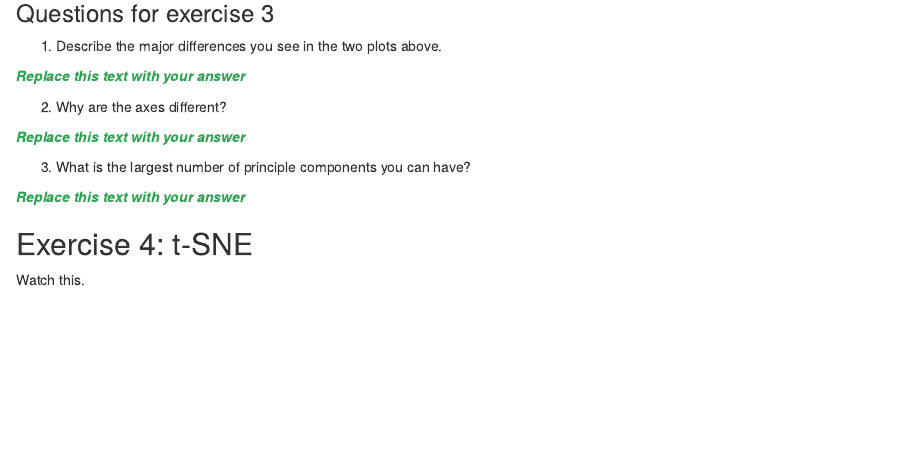
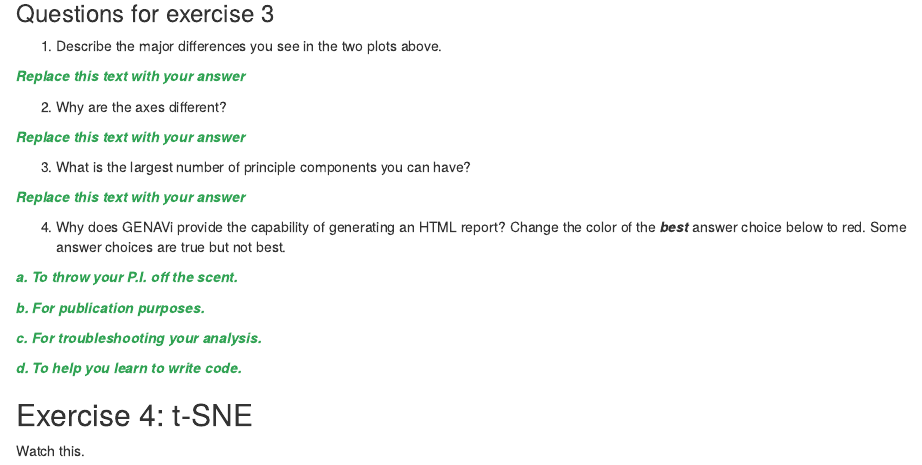
Before and after one commit to dennishazelett/hgg_2020, an R Markdown document (homework_assignments/Lab3/Lab_Assignment_3.Rmd): the page in a window 1100 px wide, from 3500 px down. Rendered offline with R 4.5, knitr and Pandoc, with nearby package versions; some code elsewhere in the file could not run offline.

Commit message:
add a question to L3

```diff
--- a/homework_assignments/Lab3/Lab_Assignment_3.Rmd
+++ b/homework_assignments/Lab3/Lab_Assignment_3.Rmd
@@ -141,6 +141,25 @@ Replace this text with your answer
 Replace this text with your answer
 </b></i></span>
 
+4. Why does GENAVi provide the capability of generating an HTML report? Change the color of the **_best_** answer choice below to red. Some answer choices are true but not best.
+
+<span style="color:#31a354"><i><b>
+a. To throw your P.I. off the scent.
+</b></i></span>
+
+<span style="color:#31a354"><i><b>
+b. For publication purposes.
+</b></i></span>
+
+<span style="color:#31a354"><i><b>
+c. For troubleshooting your analysis.
+</b></i></span>
+
+<span style="color:#31a354"><i><b>
+d. To help you learn to write code.
+</b></i></span>
+
+
 ## Exercise 4: t-SNE
 
 Watch this.
```
